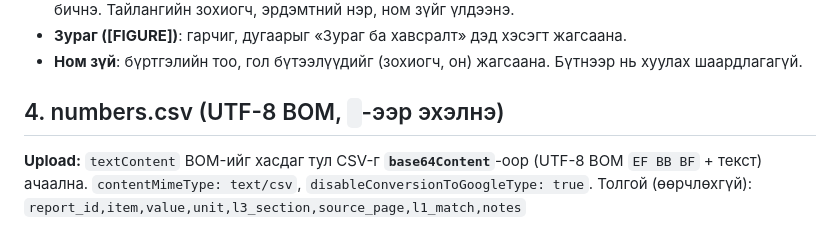
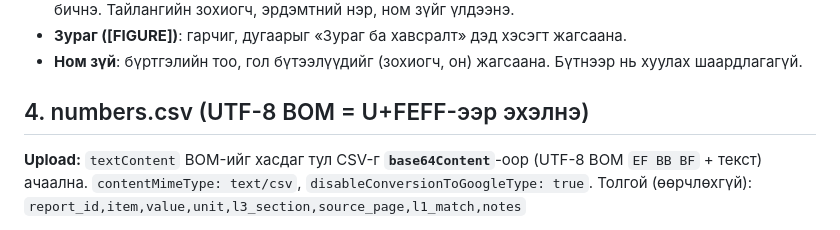
Before and after one commit to ganboldl358-blip/Jargal, a Markdown page: docs/L3_INSTRUCTIONS.md, the part around the change. GitHub-like rendering.

Commit message:
L3 instructions: make BOM note visible
Co-Authored-By: Claude Opus 5.5 <noreply@anthropic.com>
Claude-Session: https://claude.ai/code/session_01P7bvt4anPgJTEH4fJPkt2n

```diff
--- a/docs/L3_INSTRUCTIONS.md
+++ b/docs/L3_INSTRUCTIONS.md
@@ -53,7 +53,7 @@ L2 (нормчилсон монгол, `(тайлан, х.N)` иштэй) тек
 - **Зураг ([FIGURE])**: гарчиг, дугаарыг «Зураг ба хавсралт» дэд хэсэгт жагсаана.
 - **Ном зүй**: бүртгэлийн тоо, гол бүтээлүүдийг (зохиогч, он) жагсаана. Бүтнээр нь хуулах шаардлагагүй.
 
-## 4. numbers.csv (UTF-8 BOM, `﻿`-ээр эхэлнэ)
+## 4. numbers.csv (UTF-8 BOM = U+FEFF-ээр эхэлнэ)
 **Upload:** `textContent` BOM-ийг хасдаг тул CSV-г **`base64Content`**-оор (UTF-8 BOM `EF BB BF` + текст) ачаална. `contentMimeType: text/csv`, `disableConversionToGoogleType: true`.
 Толгой (өөрчлөхгүй): `report_id,item,value,unit,l3_section,source_page,l1_match,notes`
 - L3-д орсон **гол тоо бүр** нэг мөр болно: зузаан, хэмжээ, агуулга, нөөц, солбицол, он, сорьцын дугаар, тоо ширхэг.
```
